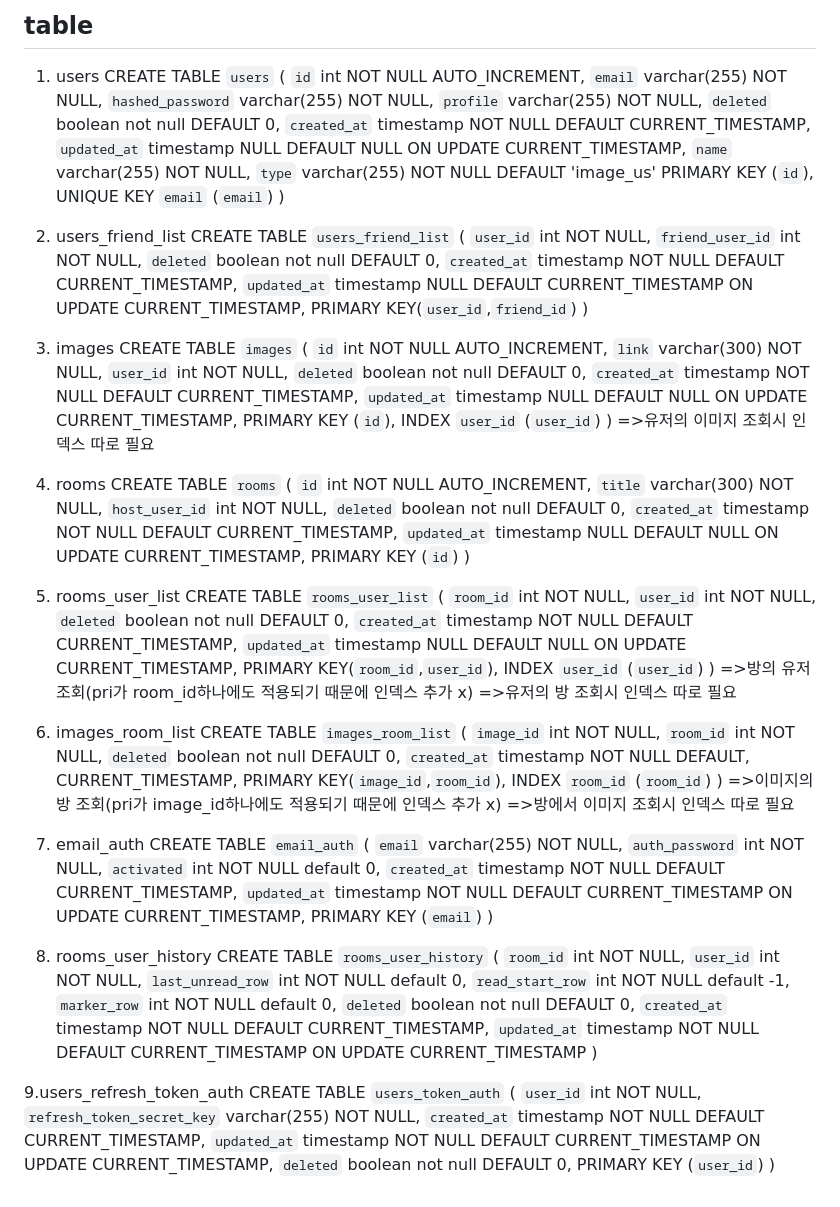
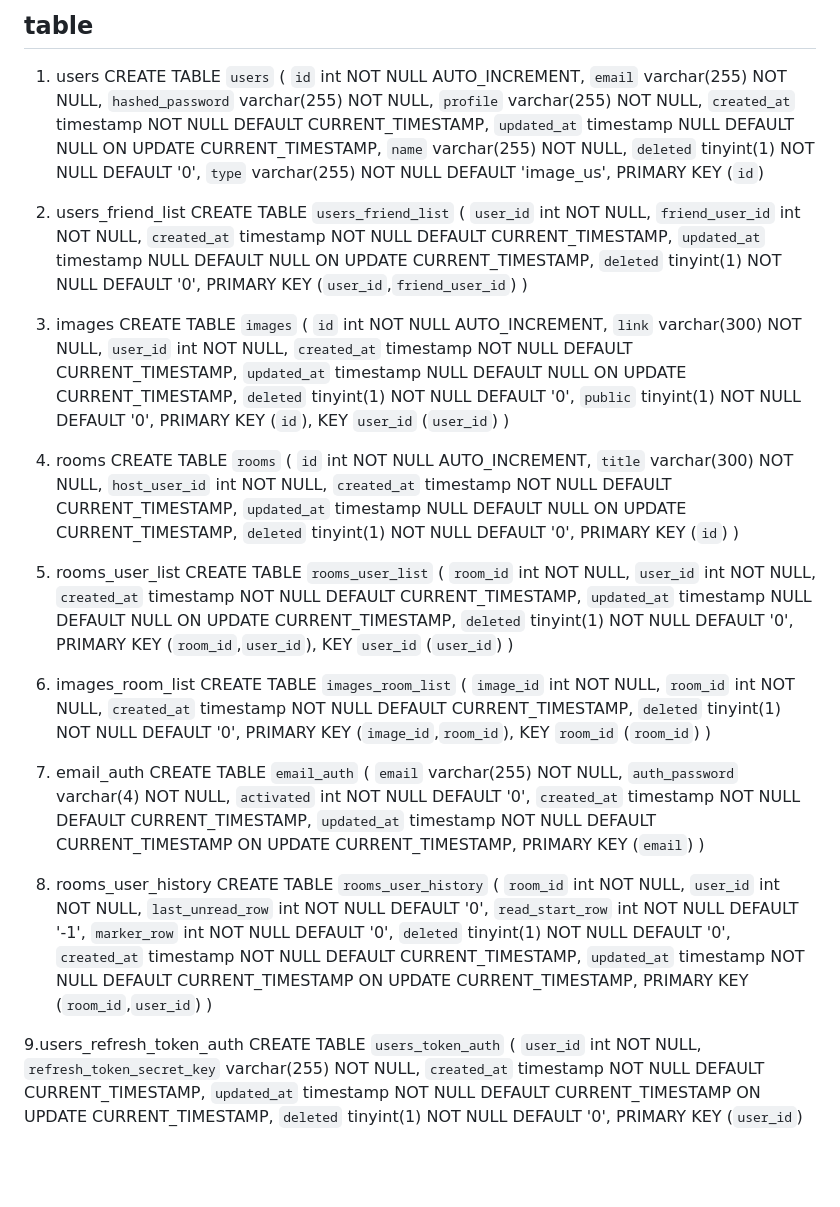
Before and after one commit to Nliker/ImageUs, a Markdown page: back/README.md, the part around the change. Drawn GitHub-style; blank space fills up the shorter version.

Commit message:
table 생성문 정리

```diff
--- a/back/README.md
+++ b/back/README.md
@@ -35,23 +35,22 @@ CREATE TABLE `users` (
   `email` varchar(255) NOT NULL,
   `hashed_password` varchar(255) NOT NULL,
   `profile` varchar(255) NOT NULL,
-  `deleted` boolean not null DEFAULT 0,
   `created_at` timestamp NOT NULL DEFAULT CURRENT_TIMESTAMP,
   `updated_at` timestamp NULL DEFAULT NULL ON UPDATE CURRENT_TIMESTAMP,
   `name` varchar(255) NOT NULL,
-  `type` varchar(255) NOT NULL DEFAULT 'image_us'
-  PRIMARY KEY (`id`),
-  UNIQUE KEY `email` (`email`)
-)
+  `deleted` tinyint(1) NOT NULL DEFAULT '0',
+  `type` varchar(255) NOT NULL DEFAULT 'image_us',
+  PRIMARY KEY (`id`)
+
 
 2. users_friend_list
 CREATE TABLE `users_friend_list` (
   `user_id` int NOT NULL,
   `friend_user_id` int NOT NULL,
-  `deleted` boolean not null DEFAULT 0,
   `created_at` timestamp NOT NULL DEFAULT CURRENT_TIMESTAMP,
-  `updated_at` timestamp NULL DEFAULT CURRENT_TIMESTAMP ON UPDATE CURRENT_TIMESTAMP,
-  PRIMARY KEY(`user_id`,`friend_id`)
+  `updated_at` timestamp NULL DEFAULT NULL ON UPDATE CURRENT_TIMESTAMP,
+  `deleted` tinyint(1) NOT NULL DEFAULT '0',
+  PRIMARY KEY (`user_id`,`friend_user_id`)
 )
 
 3. images
@@ -59,22 +58,22 @@ CREATE TABLE `images` (
   `id` int NOT NULL AUTO_INCREMENT,
   `link` varchar(300) NOT NULL,
   `user_id` int NOT NULL,
-  `deleted` boolean not null DEFAULT 0,
   `created_at` timestamp NOT NULL DEFAULT CURRENT_TIMESTAMP,
   `updated_at` timestamp NULL DEFAULT NULL ON UPDATE CURRENT_TIMESTAMP,
+  `deleted` tinyint(1) NOT NULL DEFAULT '0',
+  `public` tinyint(1) NOT NULL DEFAULT '0',
   PRIMARY KEY (`id`),
-  INDEX `user_id` (`user_id`)
+  KEY `user_id` (`user_id`)
 )
-=>유저의 이미지 조회시 인덱스 따로 필요
 
 4. rooms
 CREATE TABLE `rooms` (
   `id` int NOT NULL AUTO_INCREMENT,
   `title` varchar(300) NOT NULL,
   `host_user_id` int NOT NULL,
-  `deleted` boolean not null DEFAULT 0,
   `created_at` timestamp NOT NULL DEFAULT CURRENT_TIMESTAMP,
   `updated_at` timestamp NULL DEFAULT NULL ON UPDATE CURRENT_TIMESTAMP,
+  `deleted` tinyint(1) NOT NULL DEFAULT '0',
   PRIMARY KEY (`id`)
 )
 
@@ -82,34 +81,29 @@ CREATE TABLE `rooms` (
 CREATE TABLE `rooms_user_list` (
   `room_id` int NOT NULL,
   `user_id` int NOT NULL,
-  `deleted` boolean not null DEFAULT 0,
   `created_at` timestamp NOT NULL DEFAULT CURRENT_TIMESTAMP,
   `updated_at` timestamp NULL DEFAULT NULL ON UPDATE CURRENT_TIMESTAMP,
-  PRIMARY KEY(`room_id`,`user_id`),
-  INDEX `user_id` (`user_id`)
+  `deleted` tinyint(1) NOT NULL DEFAULT '0',
+  PRIMARY KEY (`room_id`,`user_id`),
+  KEY `user_id` (`user_id`)
 )
-=>방의 유저 조회(pri가 room_id하나에도 적용되기 때문에 인덱스 추가 x)
-=>유저의 방 조회시 인덱스 따로 필요
 
 
 6. images_room_list
 CREATE TABLE `images_room_list` (
   `image_id` int NOT NULL,
   `room_id` int NOT NULL,
-  `deleted` boolean not null DEFAULT 0,
-  `created_at` timestamp NOT NULL DEFAULT,
-  CURRENT_TIMESTAMP,
-  PRIMARY KEY(`image_id`,`room_id`),
-  INDEX `room_id` (`room_id`)
+  `created_at` timestamp NOT NULL DEFAULT CURRENT_TIMESTAMP,
+  `deleted` tinyint(1) NOT NULL DEFAULT '0',
+  PRIMARY KEY (`image_id`,`room_id`),
+  KEY `room_id` (`room_id`)
 )
-=>이미지의 방 조회(pri가 image_id하나에도 적용되기 때문에 인덱스 추가 x)
-=>방에서 이미지 조회시 인덱스 따로 필요
 
 7. email_auth
 CREATE TABLE `email_auth` (
   `email` varchar(255) NOT NULL,
-  `auth_password` int NOT NULL,
-  `activated` int NOT NULL default 0,
+  `auth_password` varchar(4) NOT NULL,
+  `activated` int NOT NULL DEFAULT '0',
   `created_at` timestamp NOT NULL DEFAULT CURRENT_TIMESTAMP,
   `updated_at` timestamp NOT NULL DEFAULT CURRENT_TIMESTAMP ON UPDATE CURRENT_TIMESTAMP,
   PRIMARY KEY (`email`)
@@ -119,12 +113,13 @@ CREATE TABLE `email_auth` (
 CREATE TABLE `rooms_user_history` (
   `room_id` int NOT NULL,
   `user_id` int NOT NULL,
-  `last_unread_row` int NOT NULL default 0,
-  `read_start_row` int NOT NULL default -1,
-  `marker_row` int NOT NULL default 0,
-  `deleted` boolean not null DEFAULT 0,
+  `last_unread_row` int NOT NULL DEFAULT '0',
+  `read_start_row` int NOT NULL DEFAULT '-1',
+  `marker_row` int NOT NULL DEFAULT '0',
+  `deleted` tinyint(1) NOT NULL DEFAULT '0',
   `created_at` timestamp NOT NULL DEFAULT CURRENT_TIMESTAMP,
-  `updated_at` timestamp NOT NULL DEFAULT CURRENT_TIMESTAMP ON UPDATE CURRENT_TIMESTAMP
+  `updated_at` timestamp NOT NULL DEFAULT CURRENT_TIMESTAMP ON UPDATE CURRENT_TIMESTAMP,
+  PRIMARY KEY (`room_id`,`user_id`)
 )
 
 9.users_refresh_token_auth
@@ -133,9 +128,9 @@ CREATE TABLE `users_token_auth` (
   `refresh_token_secret_key` varchar(255) NOT NULL,
   `created_at` timestamp NOT NULL DEFAULT CURRENT_TIMESTAMP,
   `updated_at` timestamp NOT NULL DEFAULT CURRENT_TIMESTAMP ON UPDATE CURRENT_TIMESTAMP,
-  `deleted` boolean not null DEFAULT 0,
+  `deleted` tinyint(1) NOT NULL DEFAULT '0',
   PRIMARY KEY (`user_id`)
-)
+
 <!-- 아래는 추후 완성 기능 -->
 <!-- 7. albums
 CREATE TABLE `albums` (
```
